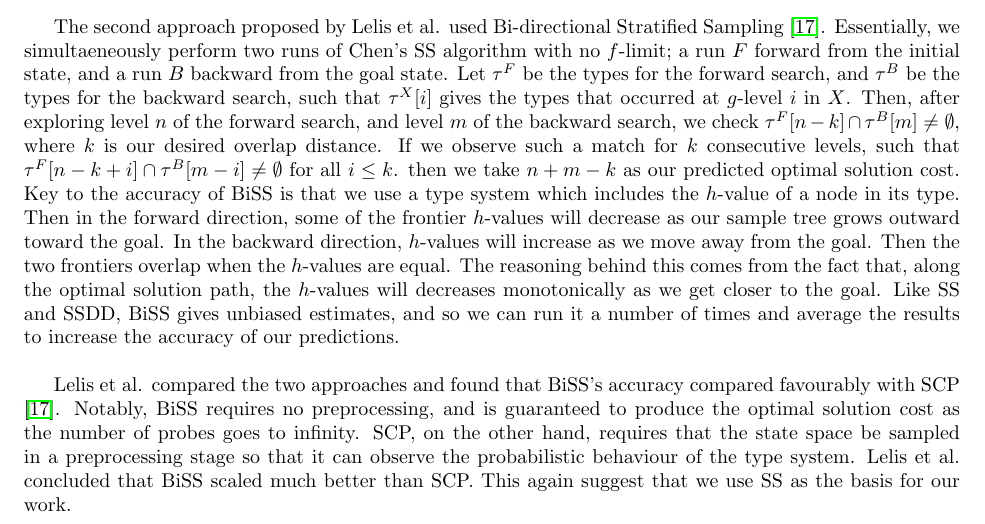
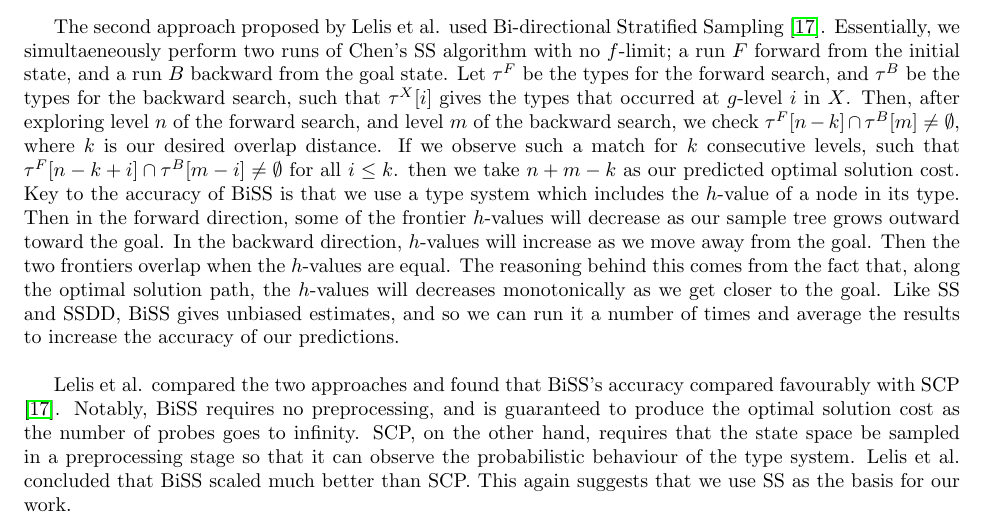
Before and after one commit to seandobs/psvn-suite, a LaTeX thesis (doc/SSDP/dissertation.tex): part of page 9 of 30, cut so that both start at the same text. Compiled offline with pdfLaTeX.

Commit message:
Fixed small spelling error

```diff
--- a/doc/SSDP/dissertation.tex
+++ b/doc/SSDP/dissertation.tex
@@ -575,7 +575,7 @@ Notably, BiSS requires no preprocessing, and is guaranteed to produce the optima
 as the number of probes goes to infinity.
 SCP, on the other hand, requires that the state space be sampled in a preprocessing
 stage so that it can observe the probabilistic behaviour of the type system. Lelis et al. concluded
-that BiSS scaled much better than SCP. This again suggest that we use SS as the basis for our work.
+that BiSS scaled much better than SCP. This again suggests that we use SS as the basis for our work.
 
 \subsection{State Space Abstractions}
 
```
